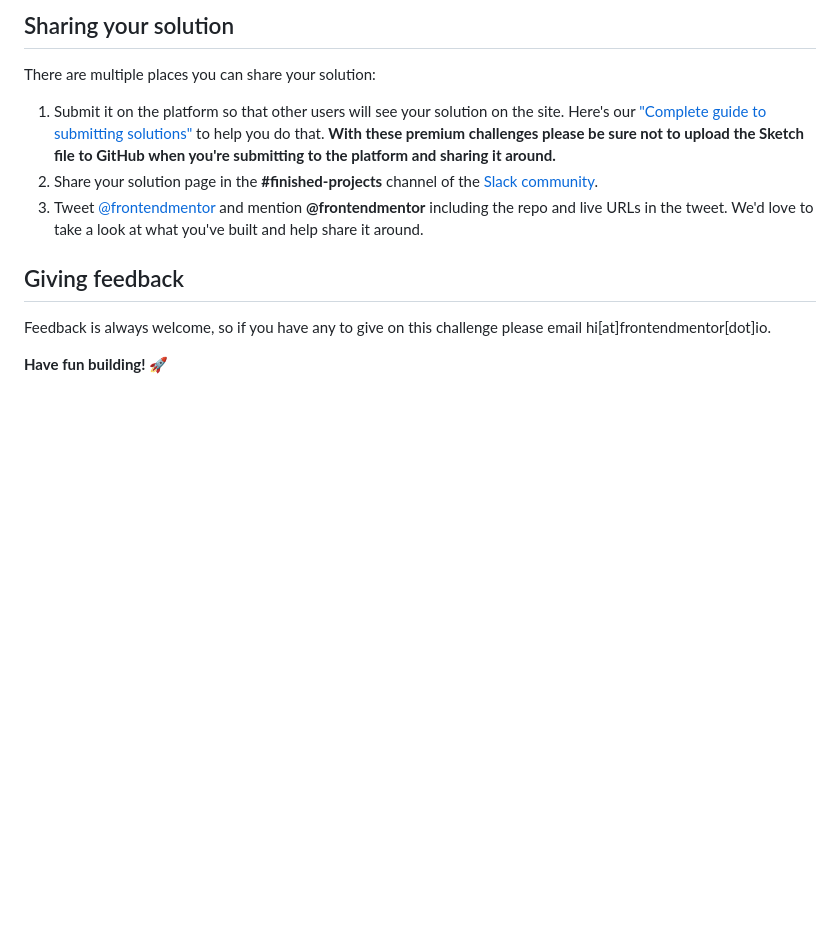
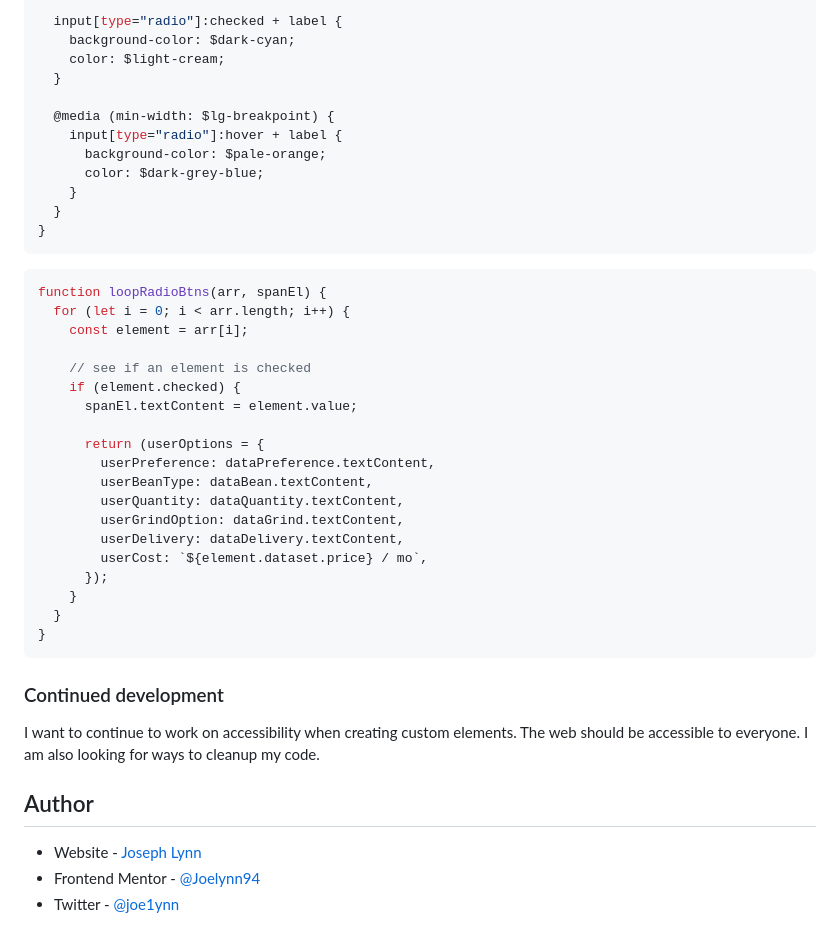
Before and after one commit to Joelynn94/coffeeroasters, a Markdown page: README.md, the part around the change printed below. GitHub-like rendering; blank space fills up the shorter version.

````diff
--- a/README.md
+++ b/README.md
@@ -89,14 +88,46 @@ As mentioned above, there are a number of ways to host your project for free. We
 
-## Sharing your solution
+  input[type="radio"]:checked + label {
+    background-color: $dark-cyan;
+    color: $light-cream;
+  }
 
-There are multiple places you can share your solution:
+  @media (min-width: $lg-breakpoint) {
+    input[type="radio"]:hover + label {
+      background-color: $pale-orange;
+      color: $dark-grey-blue;
+    }
+  }
+}
+```
 
-1. Submit it on the platform so that other users will see your solution on the site. Here's our ["Complete guide to submitting solutions"](https://medium.com/frontend-mentor/a-complete-guide-to-submitting-solutions-on-frontend-mentor-ac6384162248) to help you do that. **With these premium challenges please be sure not to upload the Sketch file to GitHub when you're submitting to the platform and sharing it around.**
-2. Share your solution page in the **#finished-projects** channel of the [Slack community](https://www.frontendmentor.io/slack).
-3. Tweet [@frontendmentor](https://twitter.com/frontendmentor) and mention **@frontendmentor** including the repo and live URLs in the tweet. We'd love to take a look at what you've built and help share it around.
+```js
+function loopRadioBtns(arr, spanEl) {
+  for (let i = 0; i < arr.length; i++) {
+    const element = arr[i];
 
-## Giving feedback
+    // see if an element is checked
+    if (element.checked) {
+      spanEl.textContent = element.value;
 
-Feedback is always welcome, so if you have any to give on this challenge please email hi[at]frontendmentor[dot]io.
+      return (userOptions = {
+        userPreference: dataPreference.textContent,
+        userBeanType: dataBean.textContent,
+        userQuantity: dataQuantity.textContent,
+        userGrindOption: dataGrind.textContent,
+        userDelivery: dataDelivery.textContent,
+        userCost: `${element.dataset.price} / mo`,
+      });
+    }
+  }
+}
+```
 
-**Have fun building!** 🚀
+### Continued development
+
+I want to continue to work on accessibility when creating custom elements. The web should be accessible to everyone. I am also looking for ways to cleanup my code.
+
+## Author
+
+- Website - [Joseph Lynn](https://www.josephlynn.com/)
+- Frontend Mentor - [@Joelynn94](https://www.frontendmentor.io/profile/Joelynn94)
+- Twitter - [@joe1ynn](https://twitter.com/joe1ynn)
````
Also changed, not shown: other parts of README.md (+63 -64 lines), preview.jpg (deleted), screenshot.png (added).
